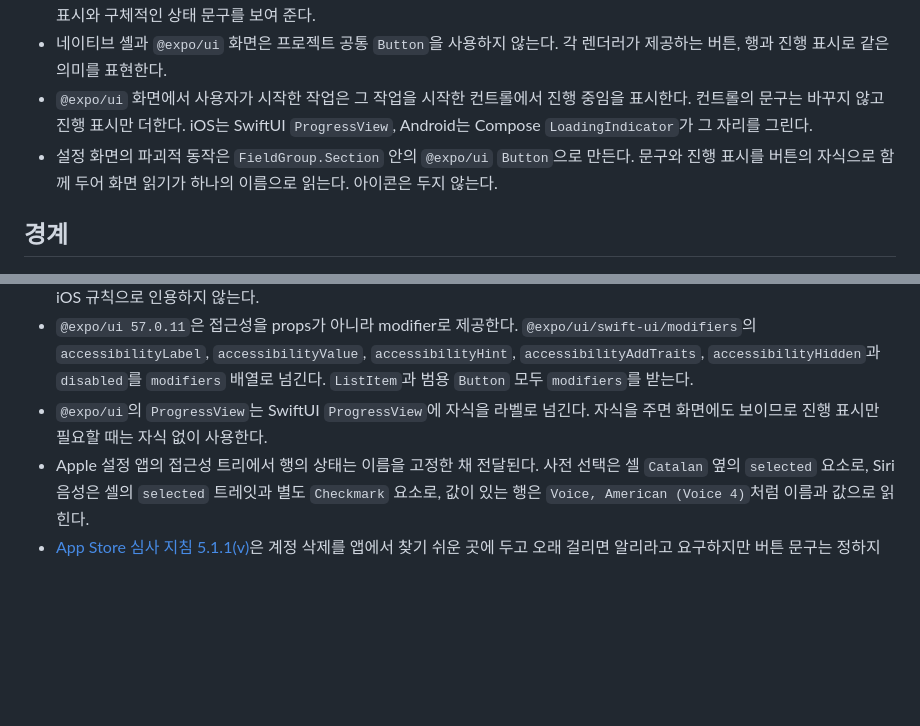
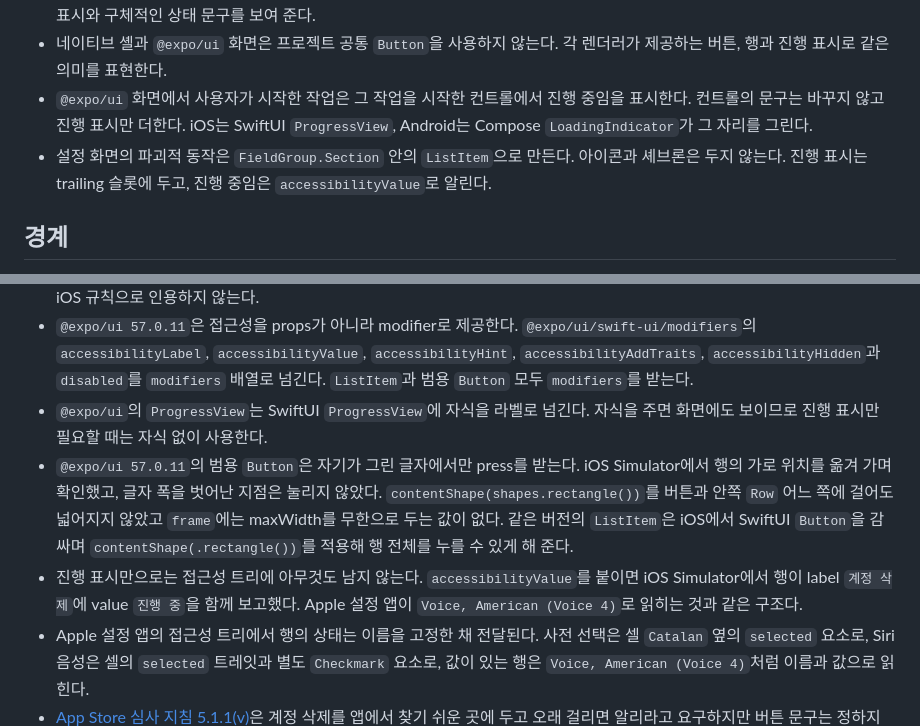
Before and after one commit to toy-crane/turbo-repo-template, a Markdown page: docs/decisions/mobile-action-progress.md, 2 parts joined by grey strips. Drawn GitHub-style; blank space fills up the shorter version.

```diff
--- a/docs/decisions/mobile-action-progress.md
+++ b/docs/decisions/mobile-action-progress.md
@@ -10,7 +10,7 @@
 - 자동 실행 작업이 1초 안에 끝나면 시각적인 진행 표시를 띄우지 않는다. 1초를 넘기면 작업 대상이 있던 영역을 유지한 채 진행 표시와 구체적인 상태 문구를 보여 준다.
 - 네이티브 셸과 `@expo/ui` 화면은 프로젝트 공통 `Button`을 사용하지 않는다. 각 렌더러가 제공하는 버튼, 행과 진행 표시로 같은 의미를 표현한다.
 - `@expo/ui` 화면에서 사용자가 시작한 작업은 그 작업을 시작한 컨트롤에서 진행 중임을 표시한다. 컨트롤의 문구는 바꾸지 않고 진행 표시만 더한다. iOS는 SwiftUI `ProgressView`, Android는 Compose `LoadingIndicator`가 그 자리를 그린다.
-- 설정 화면의 파괴적 동작은 `FieldGroup.Section` 안의 `@expo/ui` `Button`으로 만든다. 문구와 진행 표시를 버튼의 자식으로 함께 두어 화면 읽기가 하나의 이름으로 읽는다. 아이콘은 두지 않는다.
+- 설정 화면의 파괴적 동작은 `FieldGroup.Section` 안의 `ListItem`으로 만든다. 아이콘과 셰브론은 두지 않는다. 진행 표시는 trailing 슬롯에 두고, 진행 중임은 `accessibilityValue`로 알린다.
 
 ## 경계
 
@@ -54,5 +54,7 @@
 - [Apple 진행 표시 지침](https://developer.apple.com/design/human-interface-guidelines/progress-indicators)은 진행 표시를 일관된 자리에 두라고 안내한다. 컨트롤 바로 옆에 두라는 문장은 macOS 절에 있으므로 iOS 규칙으로 인용하지 않는다.
 - `@expo/ui 57.0.11`은 접근성을 props가 아니라 modifier로 제공한다. `@expo/ui/swift-ui/modifiers`의 `accessibilityLabel`, `accessibilityValue`, `accessibilityHint`, `accessibilityAddTraits`, `accessibilityHidden`과 `disabled`를 `modifiers` 배열로 넘긴다. `ListItem`과 범용 `Button` 모두 `modifiers`를 받는다.
 - `@expo/ui`의 `ProgressView`는 SwiftUI `ProgressView`에 자식을 라벨로 넘긴다. 자식을 주면 화면에도 보이므로 진행 표시만 필요할 때는 자식 없이 사용한다.
+- `@expo/ui 57.0.11`의 범용 `Button`은 자기가 그린 글자에서만 press를 받는다. iOS Simulator에서 행의 가로 위치를 옮겨 가며 확인했고, 글자 폭을 벗어난 지점은 눌리지 않았다. `contentShape(shapes.rectangle())`를 버튼과 안쪽 `Row` 어느 쪽에 걸어도 넓어지지 않았고 `frame`에는 maxWidth를 무한으로 두는 값이 없다. 같은 버전의 `ListItem`은 iOS에서 SwiftUI `Button`을 감싸며 `contentShape(.rectangle())`를 적용해 행 전체를 누를 수 있게 해 준다.
+- 진행 표시만으로는 접근성 트리에 아무것도 남지 않는다. `accessibilityValue`를 붙이면 iOS Simulator에서 행이 label `계정 삭제`에 value `진행 중`을 함께 보고했다. Apple 설정 앱이 `Voice, American (Voice 4)`로 읽히는 것과 같은 구조다.
 - Apple 설정 앱의 접근성 트리에서 행의 상태는 이름을 고정한 채 전달된다. 사전 선택은 셀 `Catalan` 옆의 `selected` 요소로, Siri 음성은 셀의 `selected` 트레잇과 별도 `Checkmark` 요소로, 값이 있는 행은 `Voice, American (Voice 4)`처럼 이름과 값으로 읽힌다.
 - [App Store 심사 지침 5.1.1(v)](https://developer.apple.com/support/offering-account-deletion-in-your-app/)은 계정 삭제를 앱에서 찾기 쉬운 곳에 두고 오래 걸리면 알리라고 요구하지만 버튼 문구는 정하지 않는다.
```
Also changed, not shown: docs/decisions/mobile-account-deletion.md (+2 -2 lines), 1 other file.
